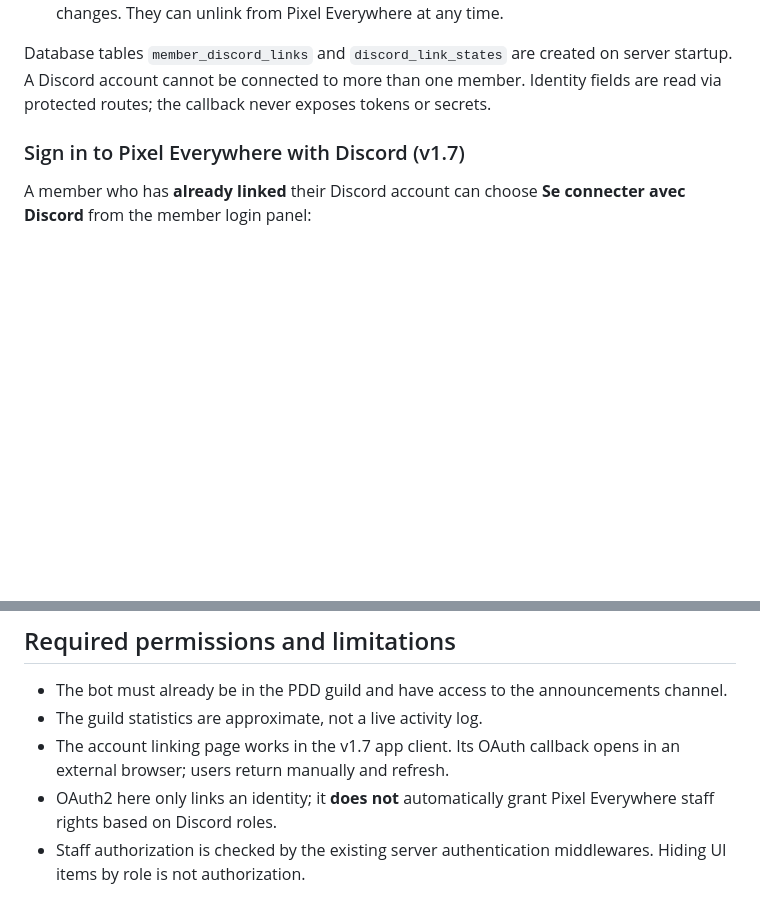
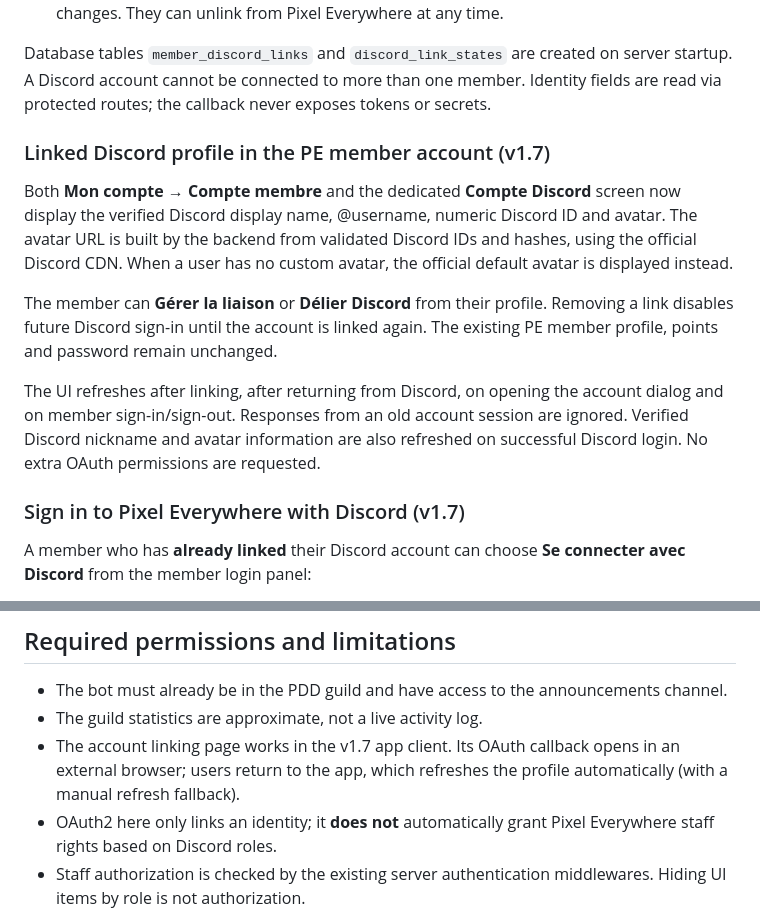
Before and after one commit to Eitan1414/Pixel-everywhere, a Markdown page: docs/v1.7-discord.md, 2 parts joined by grey strips. Drawn GitHub-style; blank space fills up the shorter version.

Commit message:
docs v1.7: profils Discord, avatars, sécurité et déliaison

```diff
--- a/docs/v1.7-discord.md
+++ b/docs/v1.7-discord.md
@@ -13,6 +13,14 @@ A member signs into Pixel Everywhere, chooses **Compte Discord** from the v1.7 s
 5. The member returns to the app. The link status refreshes automatically when the app regains focus or becomes visible; **Actualiser l'état** remains available as a fallback. The pending authorization button stays visible until the link succeeds, expires or the member changes. They can unlink from Pixel Everywhere at any time.
 
 Database tables `member_discord_links` and `discord_link_states` are created on server startup. A Discord account cannot be connected to more than one member. Identity fields are read via protected routes; the callback never exposes tokens or secrets.
+
+### Linked Discord profile in the PE member account (v1.7)
+
+Both **Mon compte → Compte membre** and the dedicated **Compte Discord** screen now display the verified Discord display name, @username, numeric Discord ID and avatar. The avatar URL is built by the backend from validated Discord IDs and hashes, using the official Discord CDN. When a user has no custom avatar, the official default avatar is displayed instead.
+
+The member can **Gérer la liaison** or **Délier Discord** from their profile. Removing a link disables future Discord sign-in until the account is linked again. The existing PE member profile, points and password remain unchanged.
+
+The UI refreshes after linking, after returning from Discord, on opening the account dialog and on member sign-in/sign-out. Responses from an old account session are ignored. Verified Discord nickname and avatar information are also refreshed on successful Discord login. No extra OAuth permissions are requested.
 
 ### Sign in to Pixel Everywhere with Discord (v1.7)
 
@@ -59,7 +67,7 @@ In **Discord Developer Portal → Applications → OAuth2**, add the exact redir
 
 - The bot must already be in the PDD guild and have access to the announcements channel.
 - The guild statistics are approximate, not a live activity log.
-- The account linking page works in the v1.7 app client. Its OAuth callback opens in an external browser; users return manually and refresh.
+- The account linking page works in the v1.7 app client. Its OAuth callback opens in an external browser; users return to the app, which refreshes the profile automatically (with a manual refresh fallback).
 - OAuth2 here only links an identity; it **does not** automatically grant Pixel Everywhere staff rights based on Discord roles.
 - Staff authorization is checked by the existing server authentication middlewares. Hiding UI items by role is not authorization.
 - No existing server data is deleted by this change except a requesting member explicitly unlinking their own Discord association.
```
